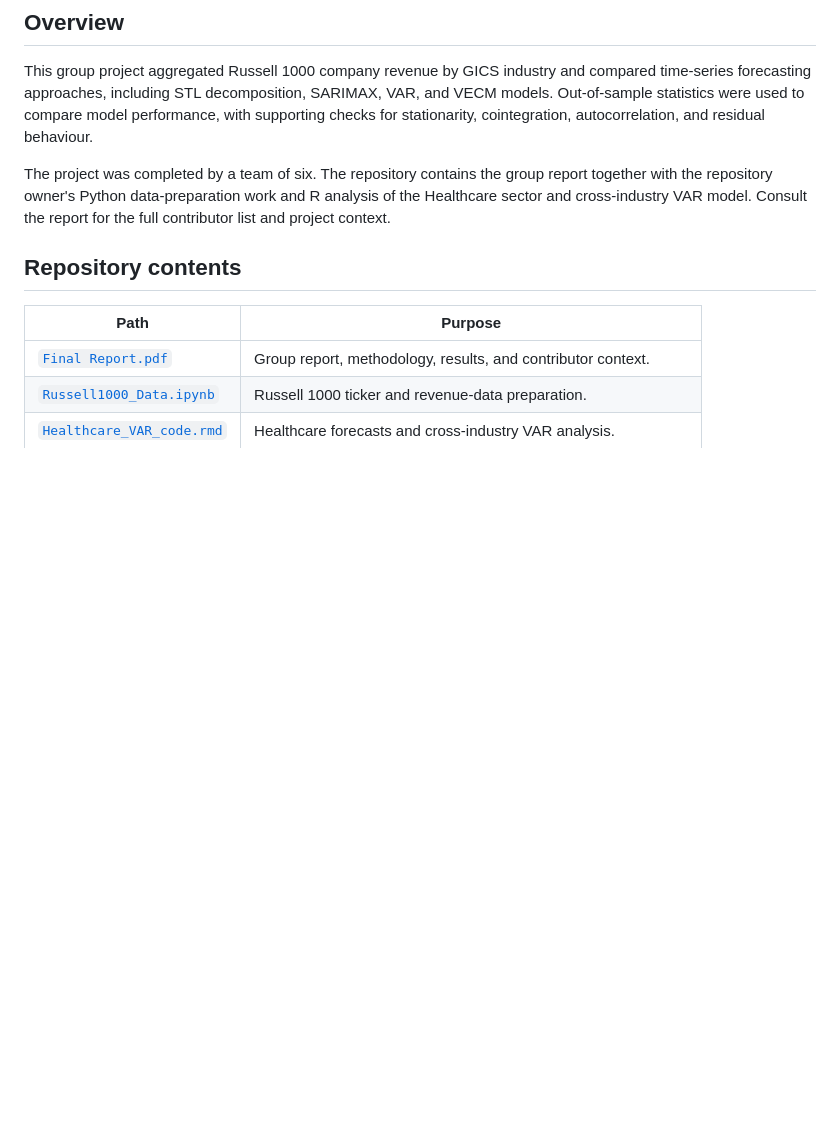
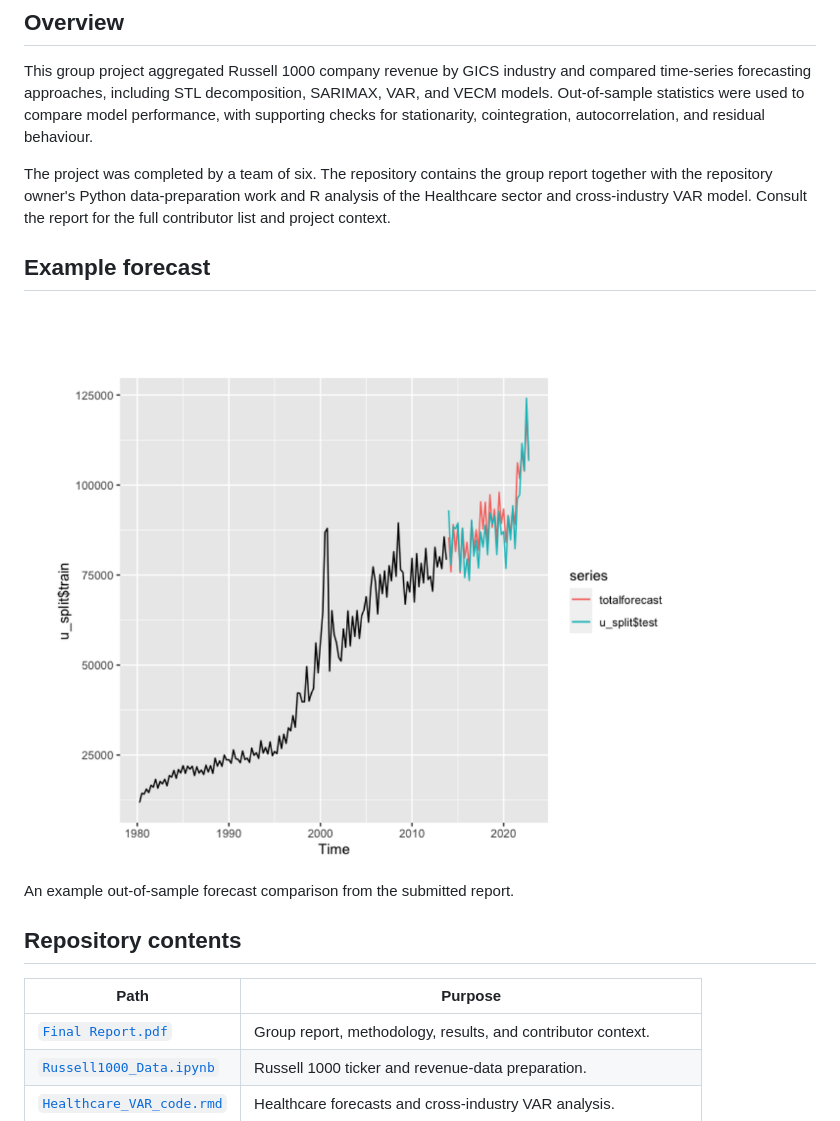
Before and after one commit to bharatgw/corporate_revenue_forecast, a Markdown page: README.md, the part around the change. GitHub-like rendering; pictures changed too: assets/project-preview.png (added); blank space fills up the shorter version.

Commit message:
docs: add project preview

```diff
--- a/README.md
+++ b/README.md
@@ -7,6 +7,12 @@
 This group project aggregated Russell 1000 company revenue by GICS industry and compared time-series forecasting approaches, including STL decomposition, SARIMAX, VAR, and VECM models. Out-of-sample statistics were used to compare model performance, with supporting checks for stationarity, cointegration, autocorrelation, and residual behaviour.
 
 The project was completed by a team of six. The repository contains the group report together with the repository owner's Python data-preparation work and R analysis of the Healthcare sector and cross-industry VAR model. Consult the report for the full contributor list and project context.
+
+## Example forecast
+
+![Industry revenue forecast compared with the held-out test series](./assets/project-preview.png)
+
+An example out-of-sample forecast comparison from the submitted report.
 
 ## Repository contents
 
```
